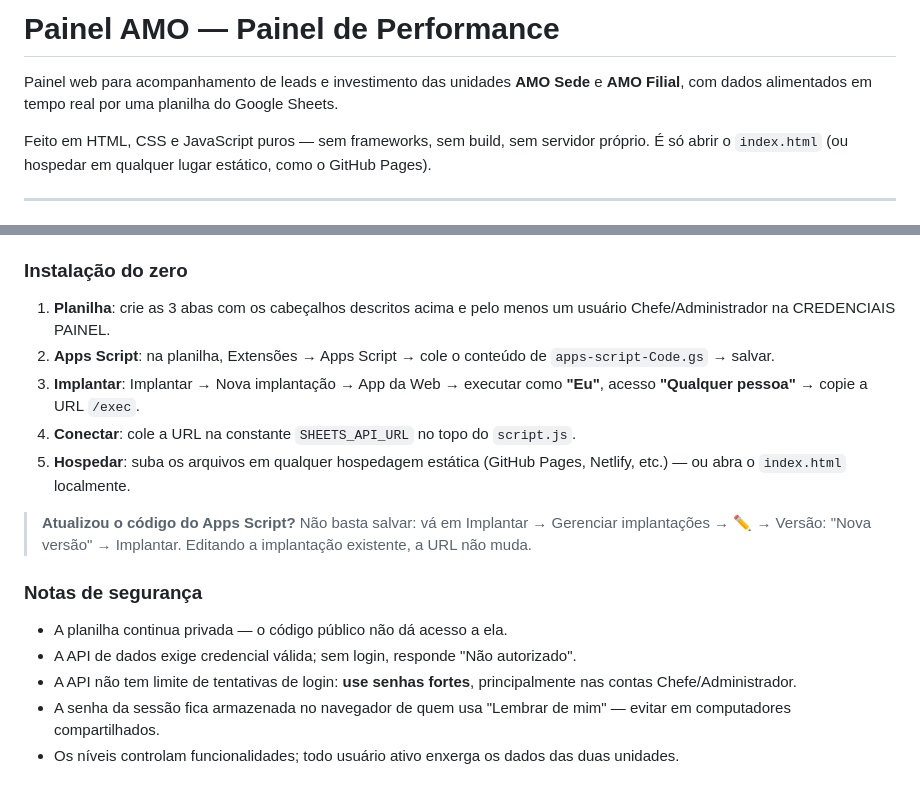
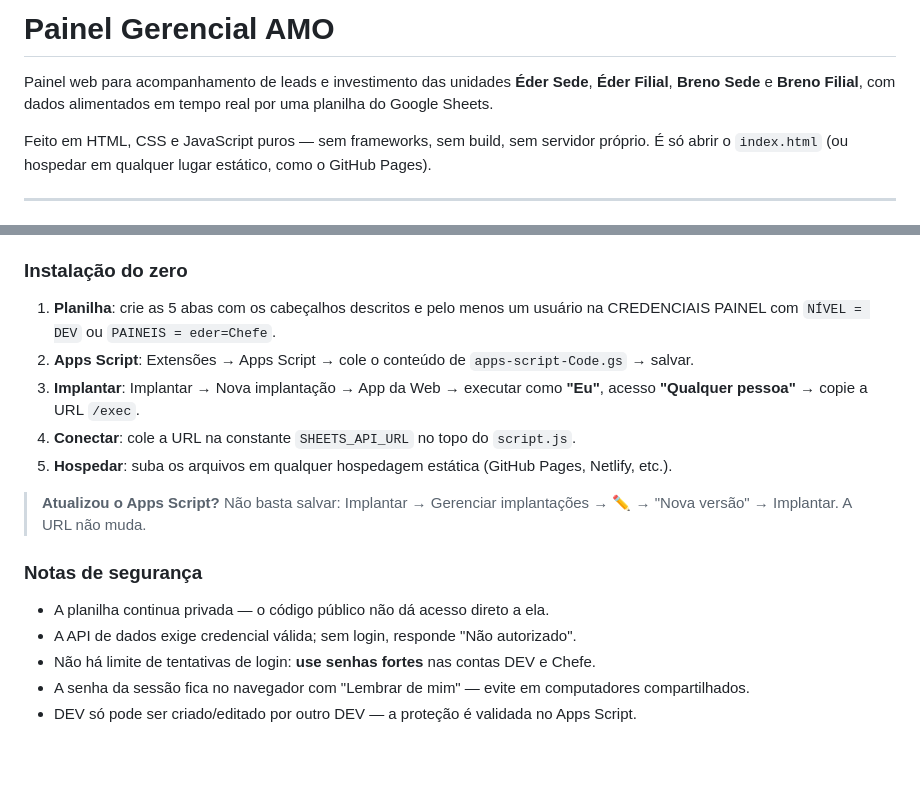
Before and after one commit to ErkSansil/Painel-AMO, a Markdown page: README.md, 2 parts joined by grey strips. Rendered like a GitHub page; blank space fills up the shorter version.

```diff
--- a/README.md
+++ b/README.md
@@ -1,6 +1,6 @@
-# Painel AMO — Painel de Performance
+# Painel Gerencial AMO
 
-Painel web para acompanhamento de leads e investimento das unidades **AMO Sede** e **AMO Filial**, com dados alimentados em tempo real por uma planilha do Google Sheets.
+Painel web para acompanhamento de leads e investimento das unidades **Éder Sede**, **Éder Filial**, **Breno Sede** e **Breno Filial**, com dados alimentados em tempo real por uma planilha do Google Sheets.
 
 Feito em HTML, CSS e JavaScript puros — sem frameworks, sem build, sem servidor próprio. É só abrir o `index.html` (ou hospedar em qualquer lugar estático, como o GitHub Pages).
 
@@ -140,18 +150,18 @@ Respostas sempre em JSON: `{ ok: true, ... }` ou `{ ok: false, erro: "mensagem"
 
 ### Instalação do zero
 
-1. **Planilha**: crie as 3 abas com os cabeçalhos descritos acima e pelo menos um usuário Chefe/Administrador na CREDENCIAIS PAINEL.
-2. **Apps Script**: na planilha, Extensões → Apps Script → cole o conteúdo de `apps-script-Code.gs` → salvar.
+1. **Planilha**: crie as 5 abas com os cabeçalhos descritos e pelo menos um usuário na CREDENCIAIS PAINEL com `NÍVEL = DEV` ou `PAINEIS = eder=Chefe`.
+2. **Apps Script**: Extensões → Apps Script → cole o conteúdo de `apps-script-Code.gs` → salvar.
 3. **Implantar**: Implantar → Nova implantação → App da Web → executar como **"Eu"**, acesso **"Qualquer pessoa"** → copie a URL `/exec`.
 4. **Conectar**: cole a URL na constante `SHEETS_API_URL` no topo do `script.js`.
-5. **Hospedar**: suba os arquivos em qualquer hospedagem estática (GitHub Pages, Netlify, etc.) — ou abra o `index.html` localmente.
+5. **Hospedar**: suba os arquivos em qualquer hospedagem estática (GitHub Pages, Netlify, etc.).
 
-> **Atualizou o código do Apps Script?** Não basta salvar: vá em Implantar → Gerenciar implantações → ✏️ → Versão: "Nova versão" → Implantar. Editando a implantação existente, a URL não muda.
+> **Atualizou o Apps Script?** Não basta salvar: Implantar → Gerenciar implantações → ✏️ → "Nova versão" → Implantar. A URL não muda.
 
 ### Notas de segurança
 
-- A planilha continua privada — o código público não dá acesso a ela.
+- A planilha continua privada — o código público não dá acesso direto a ela.
 - A API de dados exige credencial válida; sem login, responde "Não autorizado".
-- A API não tem limite de tentativas de login: **use senhas fortes**, principalmente nas contas Chefe/Administrador.
-- A senha da sessão fica armazenada no navegador de quem usa "Lembrar de mim" — evitar em computadores compartilhados.
-- Os níveis controlam funcionalidades; todo usuário ativo enxerga os dados das duas unidades.
+- Não há limite de tentativas de login: **use senhas fortes** nas contas DEV e Chefe.
+- A senha da sessão fica no navegador com "Lembrar de mim" — evite em computadores compartilhados.
+- DEV só pode ser criado/editado por outro DEV — a proteção é validada no Apps Script.
```
Also changed, not shown: other parts of README.md (+82 -72 lines).
